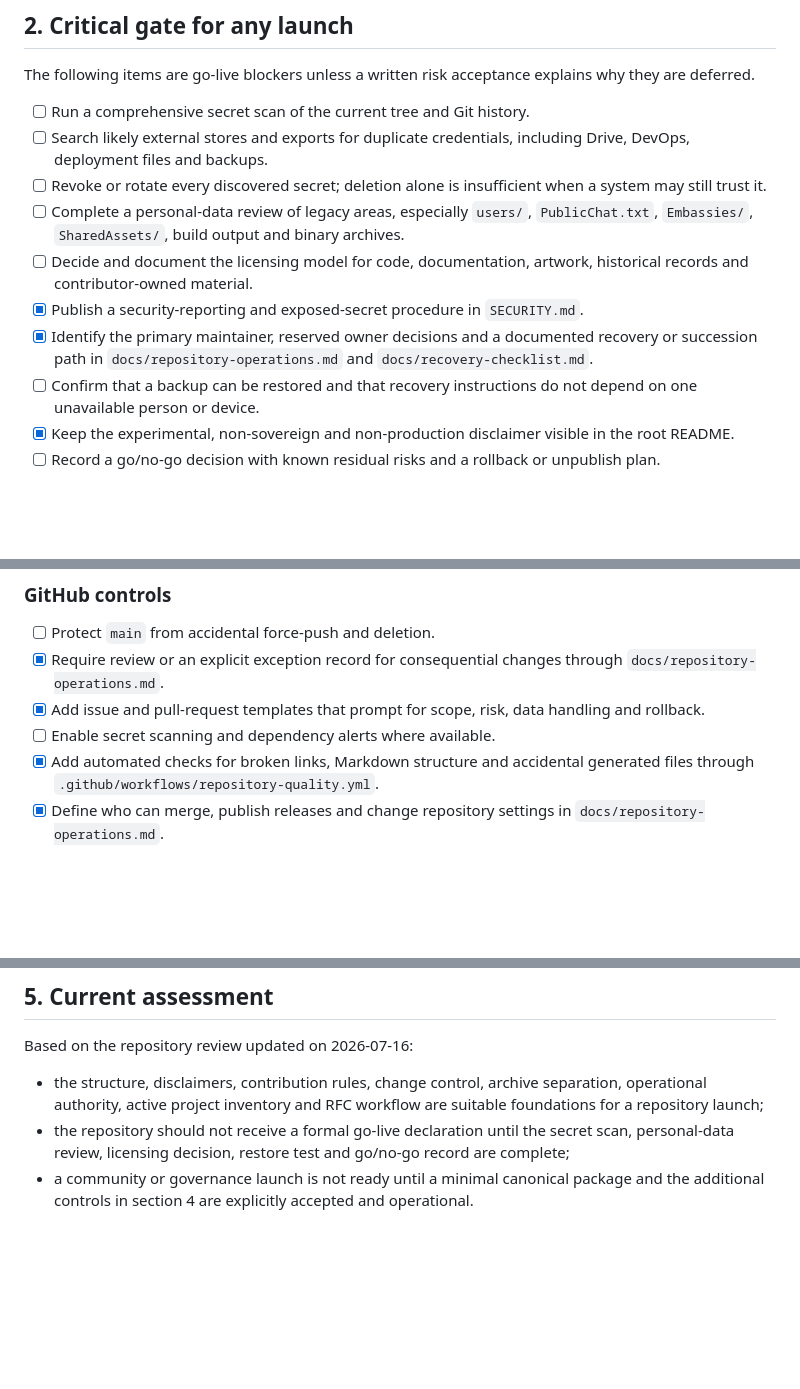
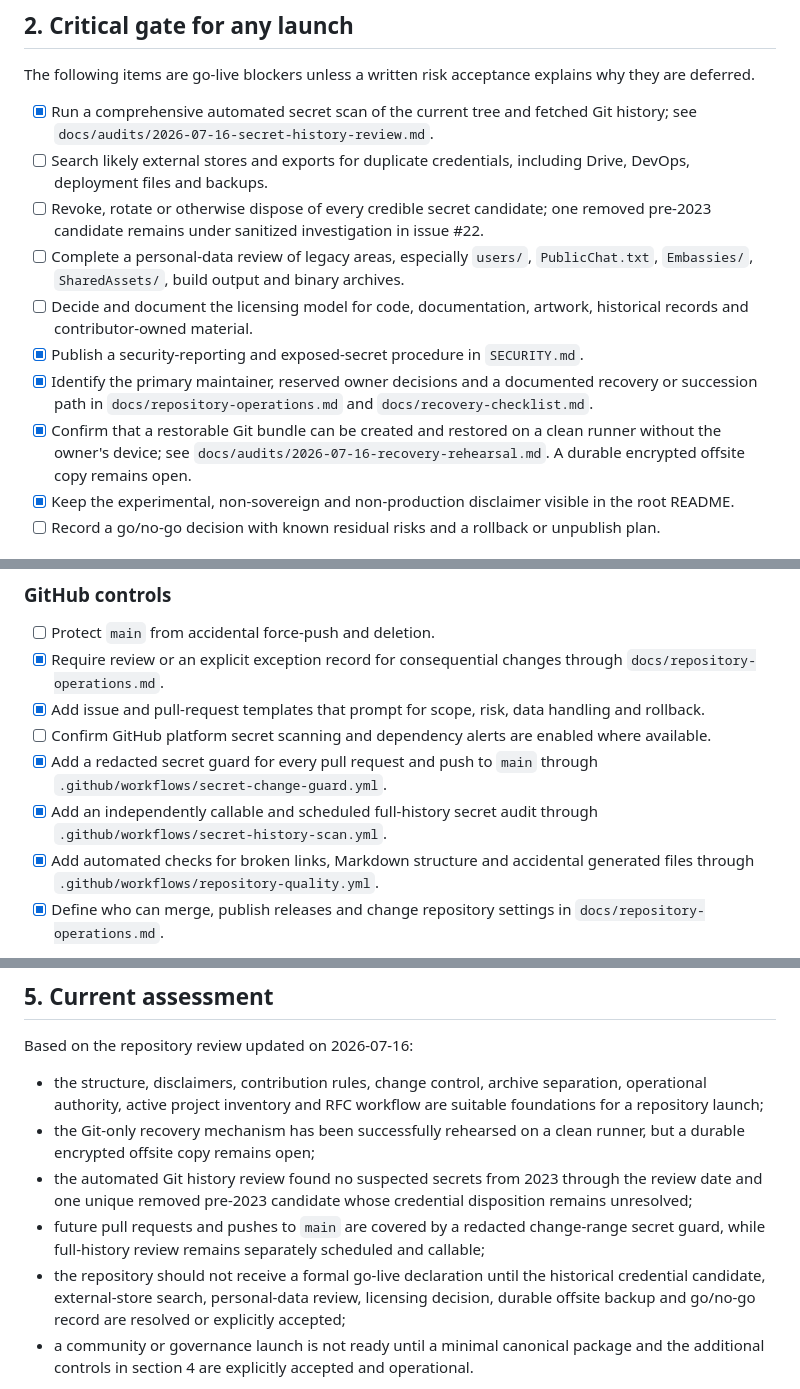
Before and after one commit to lbabut/aspiland, a Markdown page: docs/go-live-checklist.md, 3 parts joined by grey strips. Rendered like a GitHub page; blank space fills up the shorter version.

Commit message:
Record completed secret history audit

```diff
--- a/docs/go-live-checklist.md
+++ b/docs/go-live-checklist.md
@@ -21,14 +21,14 @@ Record the chosen mode before announcing go-live.
 
 The following items are go-live blockers unless a written risk acceptance explains why they are deferred.
 
-- [ ] Run a comprehensive secret scan of the current tree and Git history.
+- [x] Run a comprehensive automated secret scan of the current tree and fetched Git history; see `docs/audits/2026-07-16-secret-history-review.md`.
 - [ ] Search likely external stores and exports for duplicate credentials, including Drive, DevOps, deployment files and backups.
-- [ ] Revoke or rotate every discovered secret; deletion alone is insufficient when a system may still trust it.
+- [ ] Revoke, rotate or otherwise dispose of every credible secret candidate; one removed pre-2023 candidate remains under sanitized investigation in issue #22.
 - [ ] Complete a personal-data review of legacy areas, especially `users/`, `PublicChat.txt`, `Embassies/`, `SharedAssets/`, build output and binary archives.
 - [ ] Decide and document the licensing model for code, documentation, artwork, historical records and contributor-owned material.
 - [x] Publish a security-reporting and exposed-secret procedure in `SECURITY.md`.
 - [x] Identify the primary maintainer, reserved owner decisions and a documented recovery or succession path in `docs/repository-operations.md` and `docs/recovery-checklist.md`.
-- [ ] Confirm that a backup can be restored and that recovery instructions do not depend on one unavailable person or device.
+- [x] Confirm that a restorable Git bundle can be created and restored on a clean runner without the owner's device; see `docs/audits/2026-07-16-recovery-rehearsal.md`. A durable encrypted offsite copy remains open.
 - [x] Keep the experimental, non-sovereign and non-production disclaimer visible in the root README.
 - [ ] Record a go/no-go decision with known residual risks and a rollback or unpublish plan.
 
@@ -48,7 +48,9 @@ The following items are go-live blockers unless a written risk acceptance explai
 - [ ] Protect `main` from accidental force-push and deletion.
 - [x] Require review or an explicit exception record for consequential changes through `docs/repository-operations.md`.
 - [x] Add issue and pull-request templates that prompt for scope, risk, data handling and rollback.
-- [ ] Enable secret scanning and dependency alerts where available.
+- [ ] Confirm GitHub platform secret scanning and dependency alerts are enabled where available.
+- [x] Add a redacted secret guard for every pull request and push to `main` through `.github/workflows/secret-change-guard.yml`.
+- [x] Add an independently callable and scheduled full-history secret audit through `.github/workflows/secret-history-scan.yml`.
 - [x] Add automated checks for broken links, Markdown structure and accidental generated files through `.github/workflows/repository-quality.yml`.
 - [x] Define who can merge, publish releases and change repository settings in `docs/repository-operations.md`.
 
@@ -106,7 +108,10 @@ Do not present Aspiland as an operating governed community until these items are
 Based on the repository review updated on 2026-07-16:
 
 - the structure, disclaimers, contribution rules, change control, archive separation, operational authority, active project inventory and RFC workflow are suitable foundations for a repository launch;
-- the repository should not receive a formal go-live declaration until the secret scan, personal-data review, licensing decision, restore test and go/no-go record are complete;
+- the Git-only recovery mechanism has been successfully rehearsed on a clean runner, but a durable encrypted offsite copy remains open;
+- the automated Git history review found no suspected secrets from 2023 through the review date and one unique removed pre-2023 candidate whose credential disposition remains unresolved;
+- future pull requests and pushes to `main` are covered by a redacted change-range secret guard, while full-history review remains separately scheduled and callable;
+- the repository should not receive a formal go-live declaration until the historical credential candidate, external-store search, personal-data review, licensing decision, durable offsite backup and go/no-go record are resolved or explicitly accepted;
 - a community or governance launch is not ready until a minimal canonical package and the additional controls in section 4 are explicitly accepted and operational.
 
 This assessment is a repository review, not a legal, security-certification or production-readiness guarantee.
```
